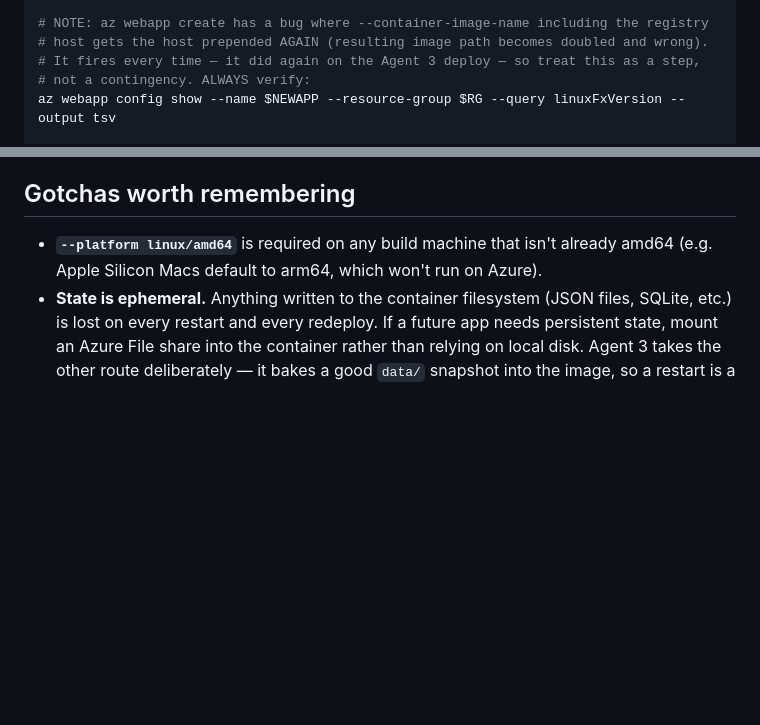
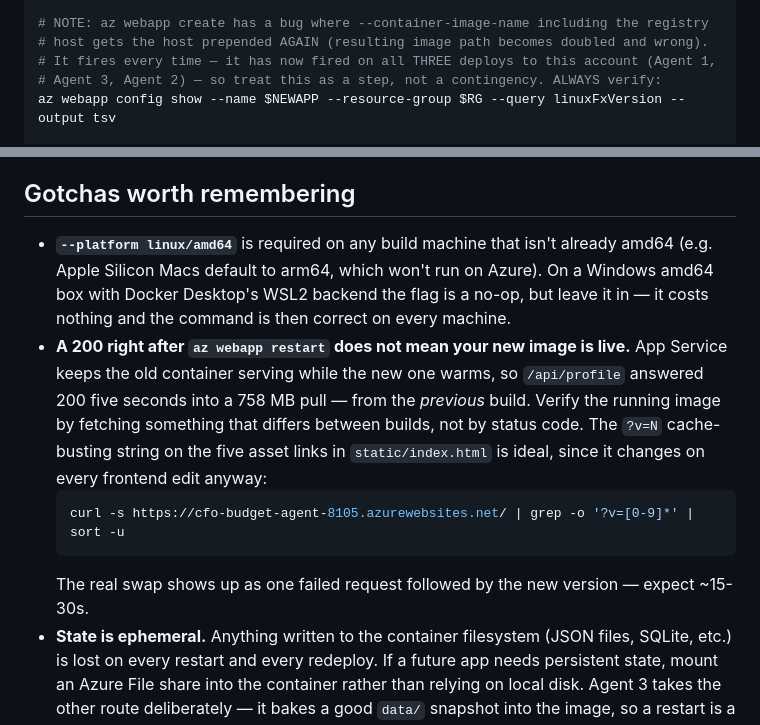
Before and after one commit to ClaraStottrupColumbus/CFO_Agent_3, a Markdown page: AZURE_DEPLOYMENT.md, 2 parts joined by grey strips. Drawn GitHub-style; blank space fills up the shorter version.

````diff
--- a/AZURE_DEPLOYMENT.md
+++ b/AZURE_DEPLOYMENT.md
@@ -117,8 +159,8 @@ az webapp create --name $NEWAPP --resource-group $RG --plan $PLAN \
 
 # NOTE: az webapp create has a bug where --container-image-name including the registry
 # host gets the host prepended AGAIN (resulting image path becomes doubled and wrong).
-# It fires every time — it did again on the Agent 3 deploy — so treat this as a step,
-# not a contingency. ALWAYS verify:
+# It fires every time — it has now fired on all THREE deploys to this account (Agent 1,
+# Agent 3, Agent 2) — so treat this as a step, not a contingency. ALWAYS verify:
 az webapp config show --name $NEWAPP --resource-group $RG --query linuxFxVersion --output tsv
 
 # If it shows "<acr>.azurecr.io/<acr>.azurecr.io/<repo>:v1", fix with `container set`.
@@ -227,7 +269,18 @@ so `/api/profile` is the real readiness signal for both a smoke test and any hea
 ## Gotchas worth remembering
 
 - **`--platform linux/amd64`** is required on any build machine that isn't already amd64
-  (e.g. Apple Silicon Macs default to arm64, which won't run on Azure).
+  (e.g. Apple Silicon Macs default to arm64, which won't run on Azure). On a Windows amd64 box with
+  Docker Desktop's WSL2 backend the flag is a no-op, but leave it in — it costs nothing and the
+  command is then correct on every machine.
+- **A 200 right after `az webapp restart` does not mean your new image is live.** App Service keeps
+  the old container serving while the new one warms, so `/api/profile` answered 200 five seconds
+  into a 758 MB pull — from the *previous* build. Verify the running image by fetching something
+  that differs between builds, not by status code. The `?v=N` cache-busting string on the five
+  asset links in `static/index.html` is ideal, since it changes on every frontend edit anyway:
+  ```bash
+  curl -s https://cfo-budget-agent-8105.azurewebsites.net/ | grep -o '?v=[0-9]*' | sort -u
+  ```
+  The real swap shows up as one failed request followed by the new version — expect ~15-30s.
 - **State is ephemeral.** Anything written to the container filesystem (JSON files,
   SQLite, etc.) is lost on every restart and every redeploy. If a future app needs
   persistent state, mount an Azure File share into the container rather than relying on
````
Also changed, not shown: other parts of AZURE_DEPLOYMENT.md (+44 -2 lines).
